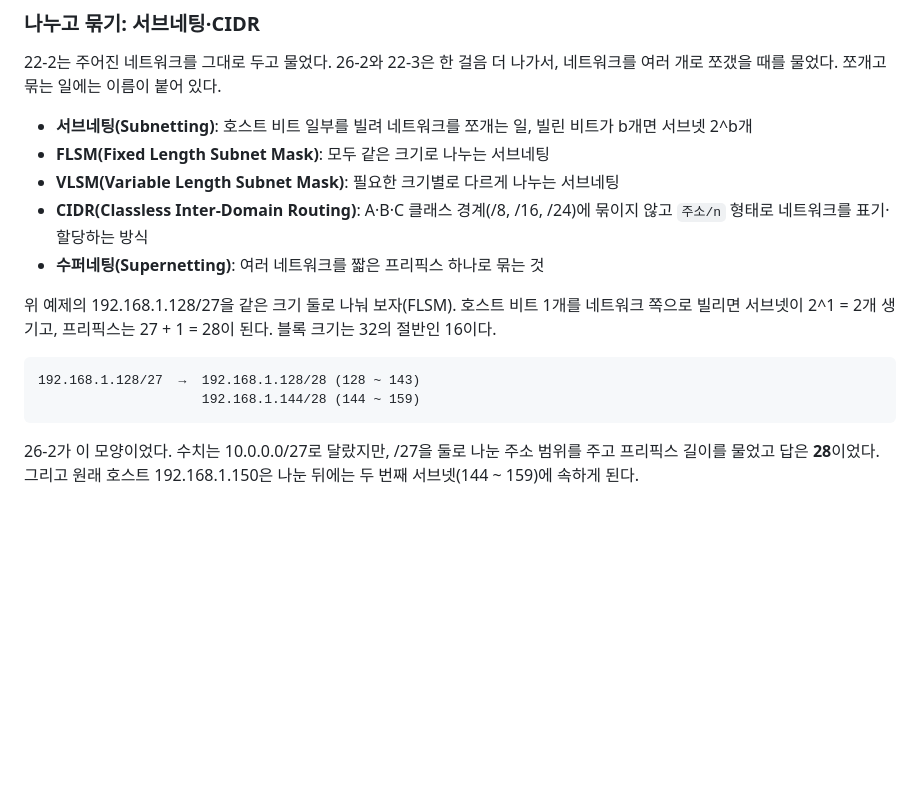
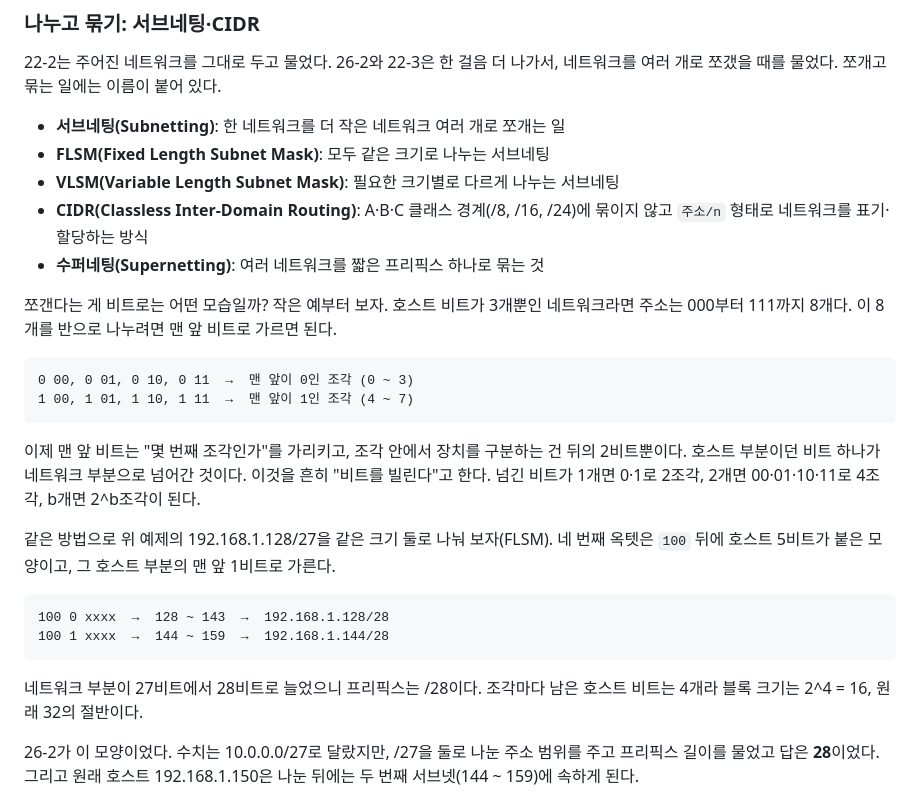
Before and after one commit to HUHGEON/jeongcheogi, a Markdown page: content/network.md, the part around the change. GitHub-like rendering; blank space fills up the shorter version.

Commit message:
서브네팅: '비트를 빌린다'를 3비트 작은 예와 비트 그림으로 풀이

````diff
--- a/content/network.md
+++ b/content/network.md
@@ -102,18 +102,29 @@ AND = 100 00000 = 128
 ### 나누고 묶기: 서브네팅·CIDR
 22-2는 주어진 네트워크를 그대로 두고 물었다. 26-2와 22-3은 한 걸음 더 나가서, 네트워크를 여러 개로 쪼갰을 때를 물었다. 쪼개고 묶는 일에는 이름이 붙어 있다.
 
-- **서브네팅(Subnetting)**: 호스트 비트 일부를 빌려 네트워크를 쪼개는 일, 빌린 비트가 b개면 서브넷 2^b개
+- **서브네팅(Subnetting)**: 한 네트워크를 더 작은 네트워크 여러 개로 쪼개는 일
 - **FLSM(Fixed Length Subnet Mask)**: 모두 같은 크기로 나누는 서브네팅
 - **VLSM(Variable Length Subnet Mask)**: 필요한 크기별로 다르게 나누는 서브네팅
 - **CIDR(Classless Inter-Domain Routing)**: A·B·C 클래스 경계(/8, /16, /24)에 묶이지 않고 `주소/n` 형태로 네트워크를 표기·할당하는 방식
 - **수퍼네팅(Supernetting)**: 여러 네트워크를 짧은 프리픽스 하나로 묶는 것
 
-위 예제의 192.168.1.128/27을 같은 크기 둘로 나눠 보자(FLSM). 호스트 비트 1개를 네트워크 쪽으로 빌리면 서브넷이 2^1 = 2개 생기고, 프리픽스는 27 + 1 = 28이 된다. 블록 크기는 32의 절반인 16이다.
+쪼갠다는 게 비트로는 어떤 모습일까? 작은 예부터 보자. 호스트 비트가 3개뿐인 네트워크라면 주소는 000부터 111까지 8개다. 이 8개를 반으로 나누려면 맨 앞 비트로 가르면 된다.
 
 ```
-192.168.1.128/27  →  192.168.1.128/28 (128 ~ 143)
-                     192.168.1.144/28 (144 ~ 159)
+0 00, 0 01, 0 10, 0 11  →  맨 앞이 0인 조각 (0 ~ 3)
+1 00, 1 01, 1 10, 1 11  →  맨 앞이 1인 조각 (4 ~ 7)
 ```
+
+이제 맨 앞 비트는 "몇 번째 조각인가"를 가리키고, 조각 안에서 장치를 구분하는 건 뒤의 2비트뿐이다. 호스트 부분이던 비트 하나가 네트워크 부분으로 넘어간 것이다. 이것을 흔히 "비트를 빌린다"고 한다. 넘긴 비트가 1개면 0·1로 2조각, 2개면 00·01·10·11로 4조각, b개면 2^b조각이 된다.
+
+같은 방법으로 위 예제의 192.168.1.128/27을 같은 크기 둘로 나눠 보자(FLSM). 네 번째 옥텟은 `100` 뒤에 호스트 5비트가 붙은 모양이고, 그 호스트 부분의 맨 앞 1비트로 가른다.
+
+```
+100 0 xxxx  →  128 ~ 143  →  192.168.1.128/28
+100 1 xxxx  →  144 ~ 159  →  192.168.1.144/28
+```
+
+네트워크 부분이 27비트에서 28비트로 늘었으니 프리픽스는 /28이다. 조각마다 남은 호스트 비트는 4개라 블록 크기는 2^4 = 16, 원래 32의 절반이다.
 
 26-2가 이 모양이었다. 수치는 10.0.0.0/27로 달랐지만, /27을 둘로 나눈 주소 범위를 주고 프리픽스 길이를 물었고 답은 **28**이었다. 그리고 원래 호스트 192.168.1.150은 나눈 뒤에는 두 번째 서브넷(144 ~ 159)에 속하게 된다.
 
````
Also changed, not shown: content/calc.md (+10 -1 lines).
